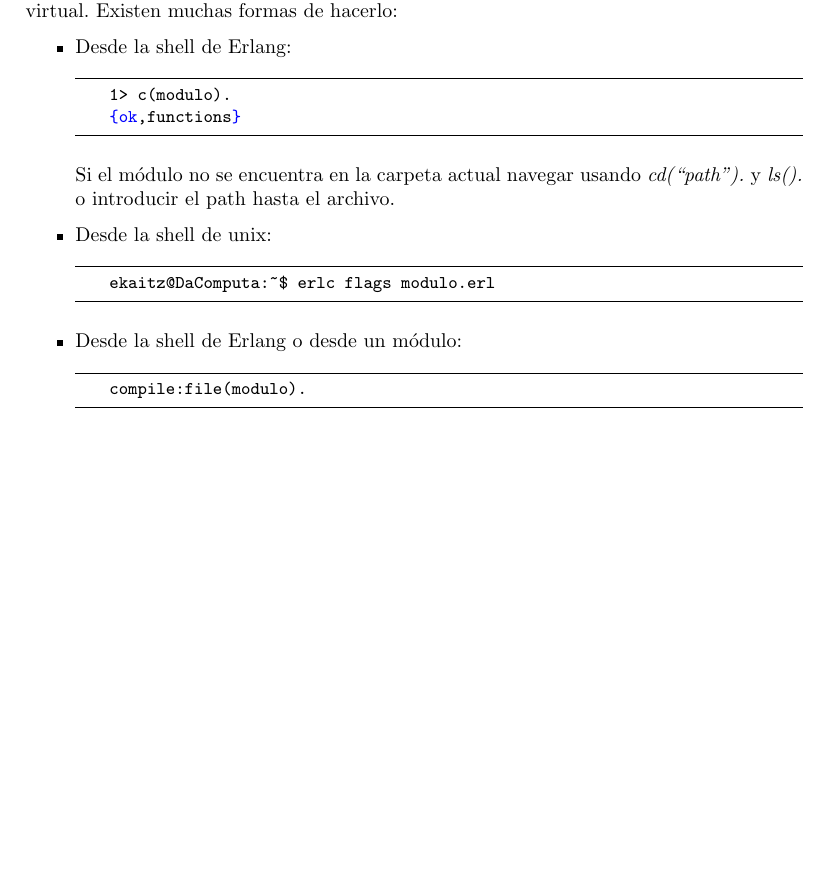
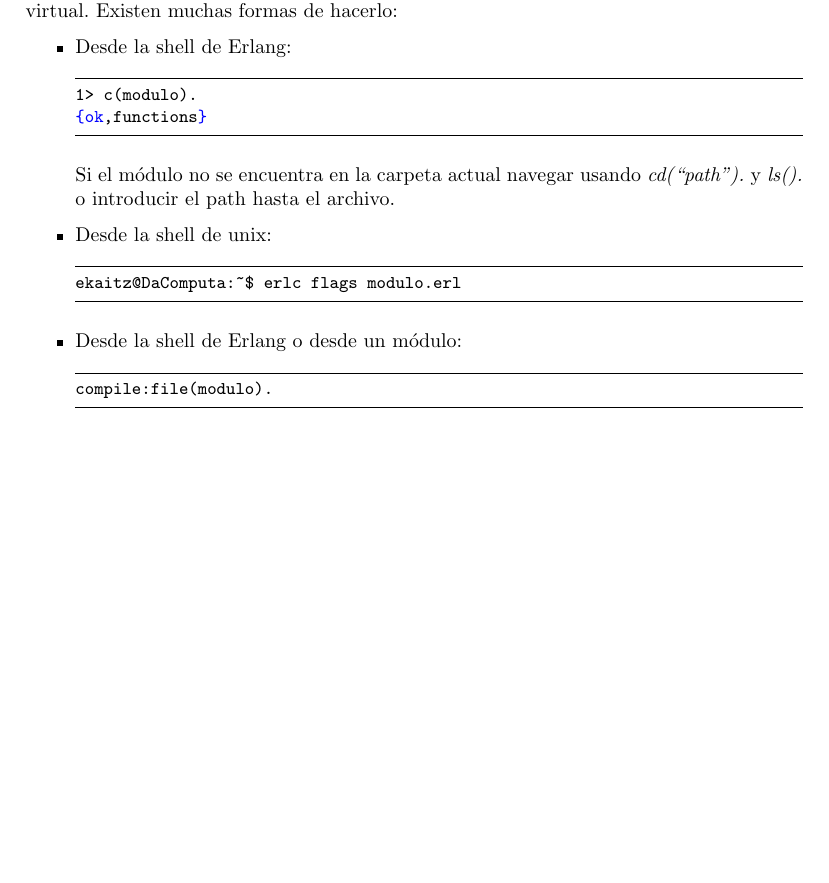
Before and after one commit to ekaitz-zarraga/programming-notes, a LaTeX paper (Erlang/Erlang-ES.tex, which reads Erlang/Contents-ES/Modulos.tex): part of page 12 of 13, cut so that both start at the same text. Compiled offline with pdfLaTeX.

Commit message:
Minor changes in format

```diff
--- a/Erlang/Contents-ES/Modulos.tex
+++ b/Erlang/Contents-ES/Modulos.tex
@@ -90,7 +90,7 @@ Tal y como se ha dicho antes el código fuente de Erlang debe ser compilado para
 muchas formas de hacerlo:
 \begin{itemize}
   \item Desde la shell de Erlang:
-    \begin{lstlisting}
+    \begin{lstlisting}[gobble=4]
     1> c(modulo).
     {ok,functions}
     \end{lstlisting}
@@ -98,12 +98,12 @@ muchas formas de hacerlo:
     introducir el path hasta el archivo.
 
   \item Desde la shell de unix:
-    \begin{lstlisting}[language=bash]
+    \begin{lstlisting}[language=bash,gobble=4]
     ekaitz@DaComputa:~$ erlc flags modulo.erl
     \end{lstlisting}
 
   \item Desde la shell de Erlang o desde un módulo:
-    \begin{lstlisting}
+    \begin{lstlisting}[gobble=4]
     compile:file(modulo).
     \end{lstlisting}
 \end{itemize}
```
Also changed, not shown: Erlang/Erlang-ES.tex (+2 -5 lines), Erlang/Erlang-ES.pdf.
